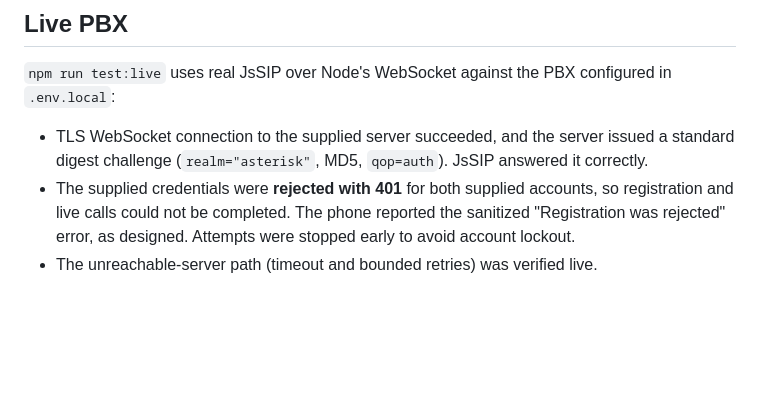
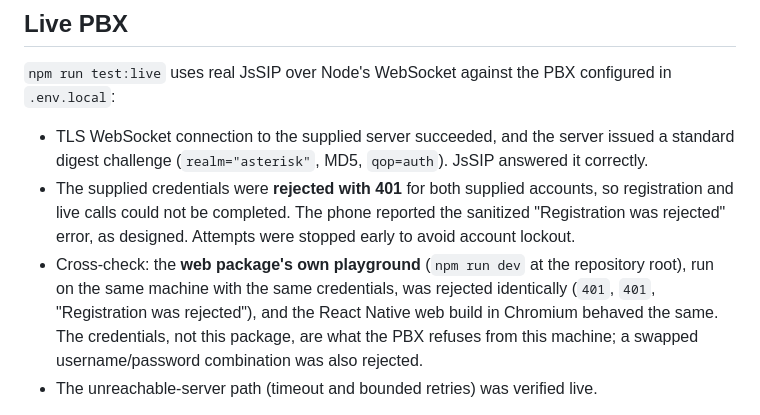
Before and after one commit to alshell7/react-phone, a Markdown page: native/VALIDATION.md, the part around the change. Rendered like a GitHub page; blank space fills up the shorter version.

Commit message:
Record the live PBX cross-check with the web package

```diff
--- a/native/VALIDATION.md
+++ b/native/VALIDATION.md
@@ -17,6 +17,7 @@ Validation performed on 2026-10-29 on macOS (Apple M1) with Node.js 24, Expo SDK
 
 - TLS WebSocket connection to the supplied server succeeded, and the server issued a standard digest challenge (`realm="asterisk"`, MD5, `qop=auth`). JsSIP answered it correctly.
 - The supplied credentials were **rejected with 401** for both supplied accounts, so registration and live calls could not be completed. The phone reported the sanitized "Registration was rejected" error, as designed. Attempts were stopped early to avoid account lockout.
+- Cross-check: the **web package's own playground** (`npm run dev` at the repository root), run on the same machine with the same credentials, was rejected identically (`401`, `401`, "Registration was rejected"), and the React Native web build in Chromium behaved the same. The credentials, not this package, are what the PBX refuses from this machine; a swapped username/password combination was also rejected.
 - The unreachable-server path (timeout and bounded retries) was verified live.
 
 With valid credentials, `npm run test:live` verifies registration, refresh, reconnect, and unregister, and `npx playwright test --project=live-sip` registers from the web build and, with `SIP_TEST_TARGET`, places a real call (Chromium fake microphone), mutes, unmutes, and hangs up.
```
